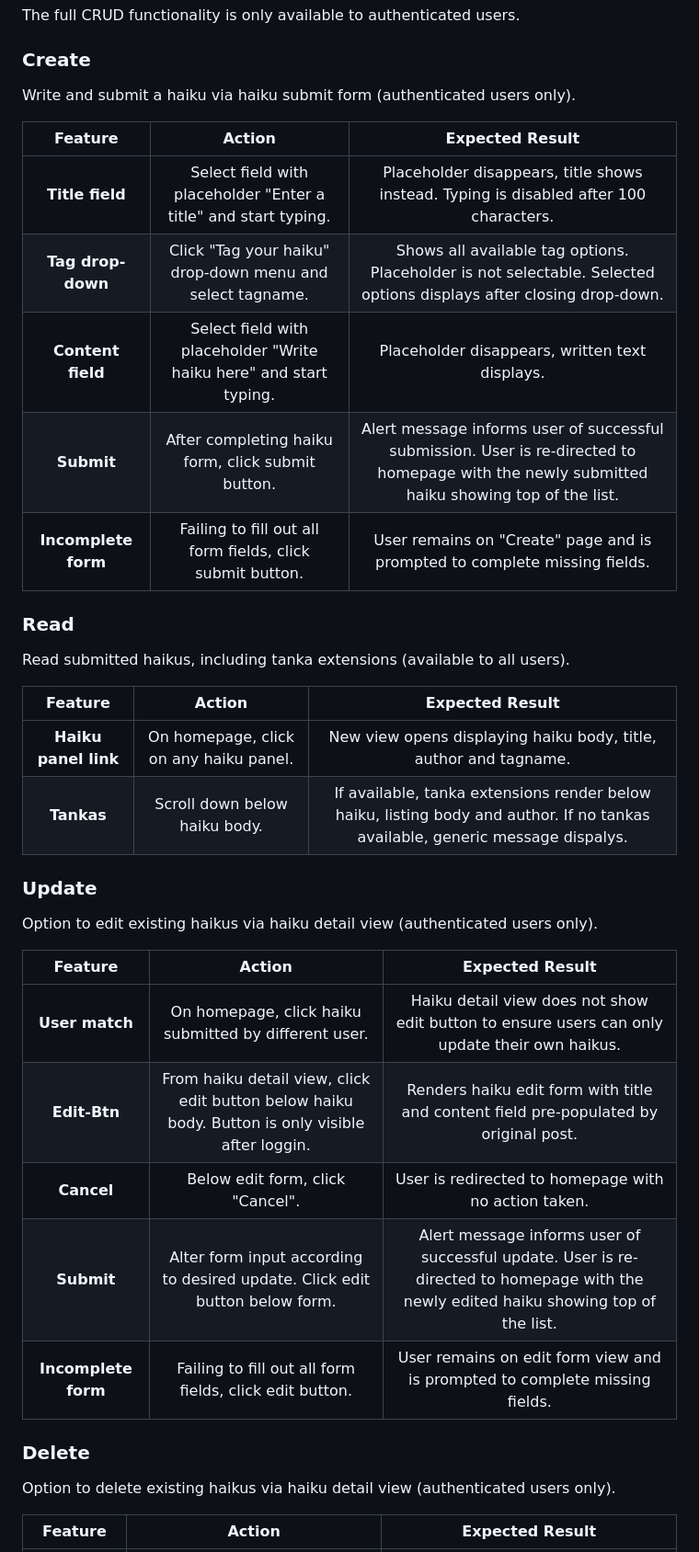
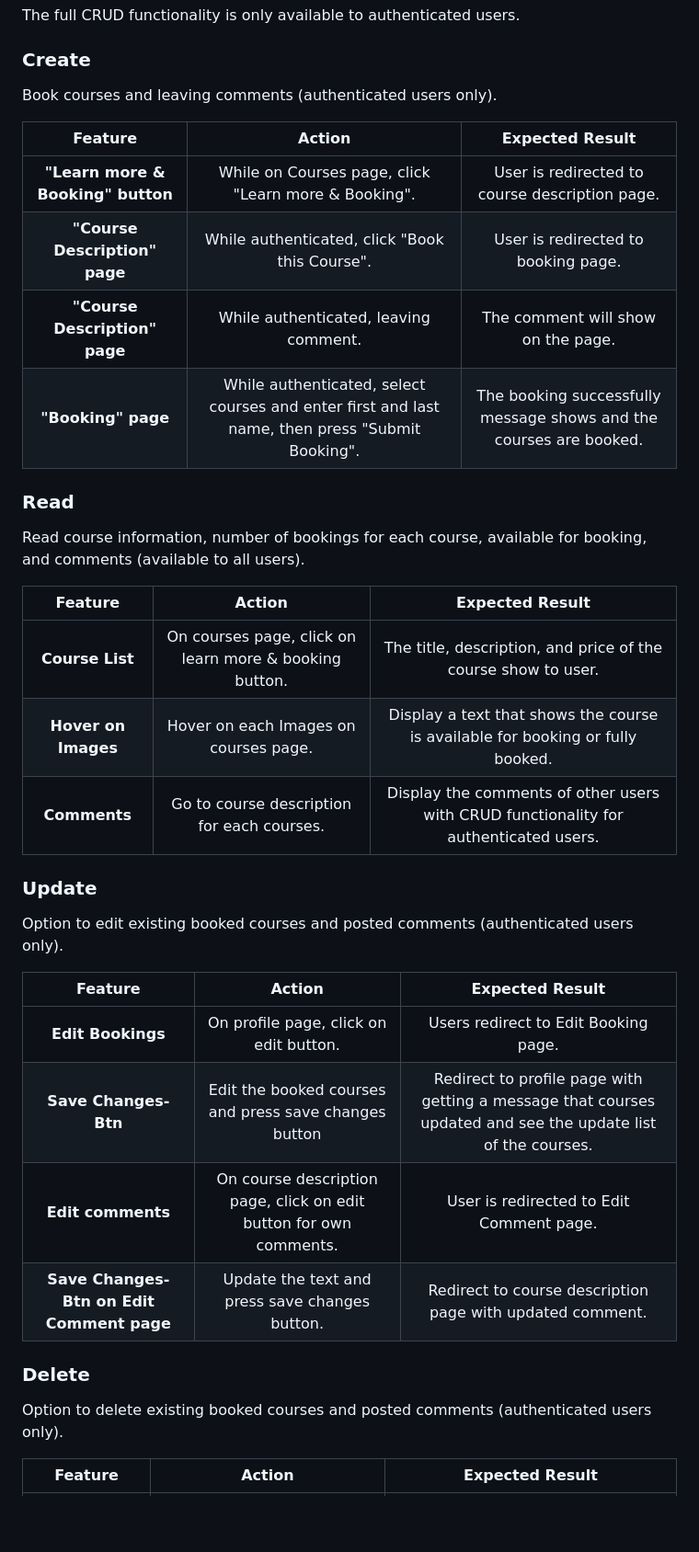
Before and after one commit to teman67/E-Learning-Booking-Courses-Project, a Markdown page: readme/testing.md, the part around one of its changes. Shown at 92% size. GitHub-like rendering; blank space fills up the shorter version.

Commit message:
update testing.md for manual testing and add CRUD for booking and comments

```diff
--- a/readme/testing.md
+++ b/readme/testing.md
@@ -36,40 +35,39 @@ The full CRUD functionality is only available to authenticated users.
 
 ### Create
 
-Write and submit a haiku via haiku submit form (authenticated users only).
+Book courses and leaving comments (authenticated users only).
 
 | Feature | Action                             | Expected Result                 |
 | :-----: | :---------------------------------:| :------------------------------:|
-| **Title field** | Select field with placeholder "Enter a title" and start typing. | Placeholder disappears, title shows instead. Typing is disabled after 100 characters. |
-| **Tag drop-down** | Click "Tag your haiku" drop-down menu and select tagname. | Shows all available tag options. Placeholder is not selectable. Selected options displays after closing drop-down. |
-| **Content field** | Select field with placeholder "Write haiku here" and start typing. | Placeholder disappears, written text displays. |
-| **Submit** | After completing haiku form, click submit button. | Alert message informs user of successful submission. User is re-directed to homepage with the newly submitted haiku showing top of the list. |
-| **Incomplete form** | Failing to fill out all form fields, click submit button. | User remains on "Create" page and is prompted to complete missing fields. |
+| **"Learn more & Booking" button** | While on Courses page, click "Learn more & Booking". | User is redirected to course description page. |
+| **"Course Description" page** | While authenticated, click "Book this Course". | User is redirected to booking page. |
+| **"Course Description" page** | While authenticated, leaving comment. | The comment will show on the page. |
+| **"Booking" page** | While authenticated, select courses and enter first and last name, then press "Submit Booking". | The booking successfully message shows and the courses are booked. |
 
 ### Read
 
-Read submitted haikus, including tanka extensions (available to all users).
+Read course information, number of bookings for each course, available for booking, and comments (available to all users).
 
 | Feature | Action                             | Expected Result                 |
 | :-----: | :---------------------------------:| :------------------------------:|
-| **Haiku panel link** | On homepage, click on any haiku panel. | New view opens displaying haiku body, title, author and tagname. |
-| **Tankas** | Scroll down below haiku body. | If available, tanka extensions render below haiku, listing body and author. If no tankas available, generic message dispalys. |
+| **Course List** | On courses page, click on learn more & booking button. | The title, description, and price of the course show to user. |
+| **Hover on Images** | Hover on each Images on courses page. | Display a text that shows the course is available for booking or fully booked. |
+| **Comments** | Go to course description for each courses. | Display the comments of other users with CRUD functionality for authenticated users. |
 
 ### Update
 
-Option to edit existing haikus via haiku detail view (authenticated users only).
+Option to edit existing booked courses and posted comments (authenticated users only).
 
 | Feature | Action                             | Expected Result                 |
 | :-----: | :---------------------------------:| :------------------------------:|
-| **User match** | On homepage, click haiku submitted by different user. | Haiku detail view does not show edit button to ensure users can only update their own haikus. |
-| **Edit-Btn** | From haiku detail view, click edit button below haiku body. Button is only visible after loggin. | Renders haiku edit form with title and content field pre-populated by original post. |
-| **Cancel** | Below edit form, click "Cancel". | User is redirected to homepage with no action taken. |
-| **Submit** | Alter form input according to desired update. Click edit button below form. | Alert message informs user of successful update. User is re-directed to homepage with the newly edited haiku showing top of the list. |
-| **Incomplete form** | Failing to fill out all form fields, click edit button. | User remains on edit form view and is prompted to complete missing fields. |
+| **Edit Bookings** | On profile page, click on edit button. | Users redirect to Edit Booking page. |
+| **Save Changes-Btn** | Edit the booked courses and press save changes button | Redirect to profile page with getting a message that courses updated and see the update list of the courses. |
+| **Edit comments** | On course description page, click on edit button for own comments. | User is redirected to Edit Comment page. |
+| **Save Changes-Btn on Edit Comment page** | Update the text and press save changes button. | Redirect to course description page with updated comment. |
 
 ### Delete
 
-Option to delete existing haikus via haiku detail view (authenticated users only).
+Option to delete existing booked courses and posted comments (authenticated users only).
 
 | Feature | Action                             | Expected Result                 |
 | :-----: | :---------------------------------:| :------------------------------:|
```
Also changed, not shown: other parts of readme/testing.md (+8 -19 lines).
